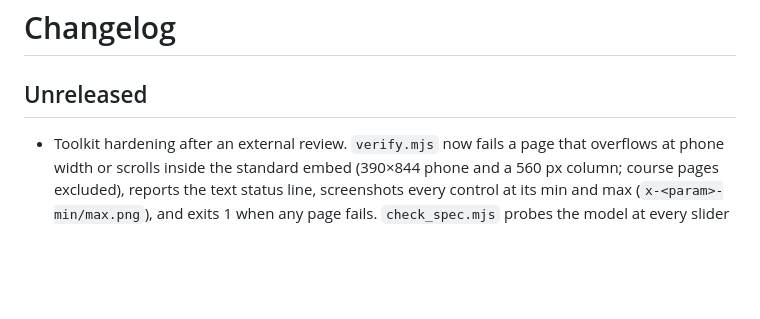
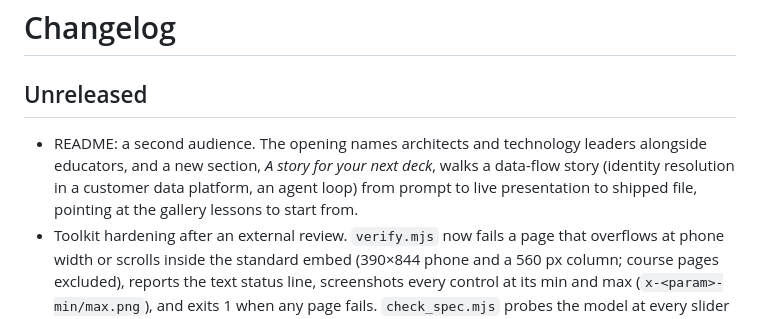
Before and after one commit to venkatviswa/visualization-lab, a Markdown page: CHANGELOG.md, the part around the change. GitHub-like rendering; blank space fills up the shorter version.

```diff
--- a/CHANGELOG.md
+++ b/CHANGELOG.md
@@ -2,6 +2,7 @@
 
 ## Unreleased
 
+- README: a second audience. The opening names architects and technology leaders alongside educators, and a new section, *A story for your next deck*, walks a data-flow story (identity resolution in a customer data platform, an agent loop) from prompt to live presentation to shipped file, pointing at the gallery lessons to start from.
 - Toolkit hardening after an external review. `verify.mjs` now fails a page that overflows at phone width or scrolls inside the standard embed (390×844 phone and a 560 px column; course pages excluded), reports the text status line, screenshots every control at its min and max (`x-<param>-min/max.png`), and exits 1 when any page fails. `check_spec.mjs` probes the model at every slider extreme (NaN fails; empty data there is a warning). The page template gets a hidden live status line with the model's summary for screen readers, a `__setParams` hook, and controls that no longer overflow narrow frames. The four built-in examples carry `expectAtDefaults` and pass `check_spec`, which the unit tests now run on them. One embed rule (`.lab-embed`, min-height 640 px) is shared by the README, the authoring guide, the skill and verify. `package-lock.json` added so `npm ci` works in CI.
 - Up to six versions per lesson: step 4 gains **Add another version** (rows D to F, each with its own library picker and a × to remove it); the compare banner, its comparison lines, the rubric, the chat's REFINE buttons and the lesson file all take A to F.
 - Scoring rubric in the compare step: the bake-off judge's six criteria and weights, 1–5 per version, weighted score out of 100 and the winner; Claude fills a first pass on request; scores clear when a version's code changes and travel with Export / Import lesson.
```
Also changed, not shown: README.md (+24 -2 lines).
